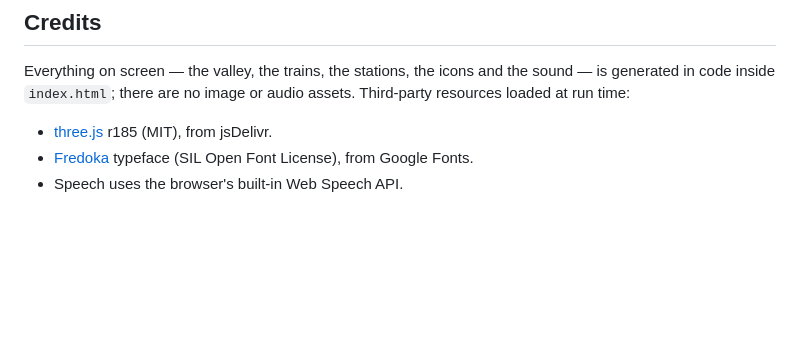
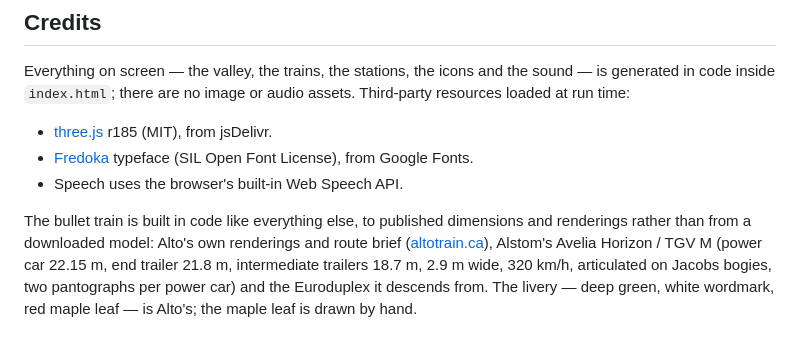
Before and after one commit to developmentation/sable-train-game, a Markdown page: README.md, the part around one of its changes. Rendered like a GitHub page; blank space fills up the shorter version.

```diff
--- a/README.md
+++ b/README.md
@@ -98,3 +109,10 @@ run time:
 - [three.js](https://threejs.org/) r185 (MIT), from jsDelivr.
 - [Fredoka](https://fonts.google.com/specimen/Fredoka) typeface (SIL Open Font License), from Google Fonts.
 - Speech uses the browser's built-in Web Speech API.
+
+The bullet train is built in code like everything else, to published dimensions and renderings
+rather than from a downloaded model: Alto's own renderings and route brief
+([altotrain.ca](https://www.altotrain.ca/)), Alstom's Avelia Horizon / TGV M (power car 22.15 m,
+end trailer 21.8 m, intermediate trailers 18.7 m, 2.9 m wide, 320 km/h, articulated on Jacobs
+bogies, two pantographs per power car) and the Euroduplex it descends from. The livery — deep
+green, white wordmark, red maple leaf — is Alto's; the maple leaf is drawn by hand.
```
Also changed, not shown: other parts of README.md (+13 -2 lines), docs/screenshots/19-bullet-train.png (added), docs/screenshots/20-bullet-under-the-wires.png (added), 1 other file.
